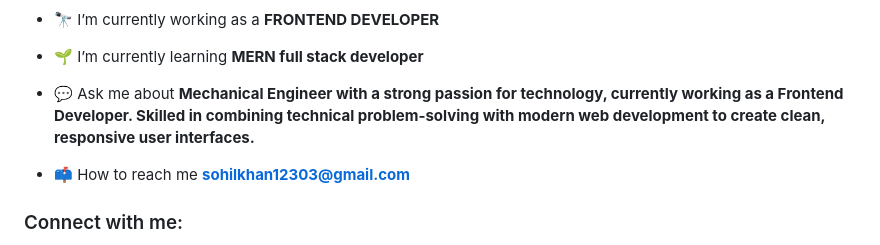
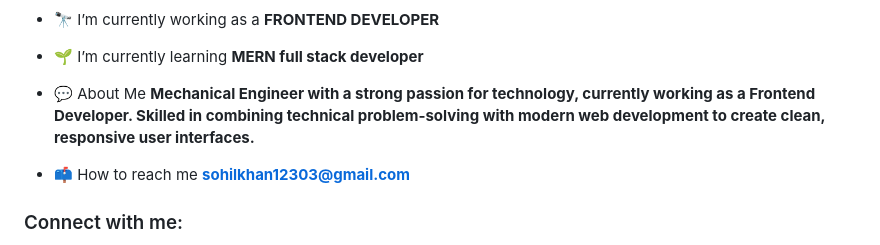
Before and after one commit to Starboy90/starboy, a Markdown page: README.md, the part around the change. GitHub-like rendering.

```diff
--- a/README.md
+++ b/README.md
@@ -5,7 +5,7 @@
 
 - 🌱 I’m currently learning **MERN full stack developer**
 
-- 💬 Ask me about **Mechanical Engineer with a strong passion for technology, currently working as a Frontend Developer. Skilled in combining technical problem-solving with modern web development to create clean, responsive user interfaces.**
+- 💬 About Me **Mechanical Engineer with a strong passion for technology, currently working as a Frontend Developer. Skilled in combining technical problem-solving with modern web development to create clean, responsive user interfaces.**
 
 - 📫 How to reach me **sohilkhan12303@gmail.com**
 
```
